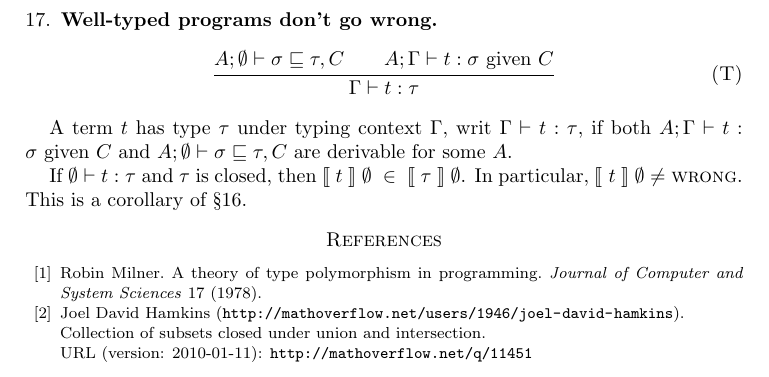
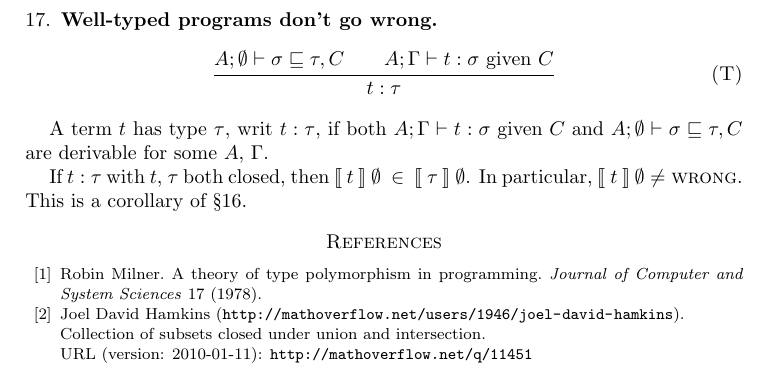
Before and after one commit to yfcai/ef, a LaTeX paper (proofs/master.tex): part of page 6 of 6, cut so that both start at the same text. Compiled offline with pdfLaTeX.

Commit message:
simplify rule T

```diff
--- a/proofs/master.tex
+++ b/proofs/master.tex
@@ -411,15 +411,14 @@ A;\emptyset\vdash\sigma\Sub\tau,C
 \andalso
 A;\Gamma\vdash t : \sigma\Given C
 }
-{\Gamma\vdash t:\tau}
+{t:\tau}
 
-A term $t$ has type $\tau$ under typing context
-$\Gamma$, writ $\Gamma\vdash t:\tau$, if both
+A term $t$ has type $\tau$, writ $t:\tau$, if both
 $A;\Gamma\vdash t : \sigma\Given C$ and
-$A;\emptyset\vdash\sigma\Sub\tau,C$
-are derivable for some $A$.
+$A;\emptyset\vdash\sigma\Sub\tau,C$ are derivable for some $A$,
+$\Gamma$.
 
-If $\emptyset\vdash t:\tau$ and $\tau$ is closed, then
+If $t:\tau$ with $t$, $\tau$ both closed, then
 $\Sem{t}~\emptyset~\in~\Sem{\tau}~\emptyset$. In particular,
 $\Sem{t}~\emptyset\neq\Wrong$. This is a corollary of
 \S\ref{consound}.
```
